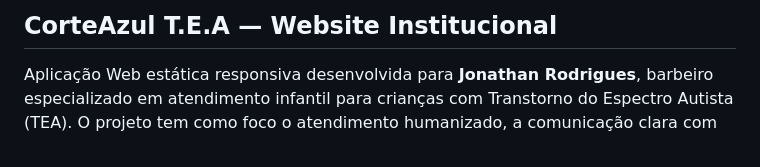
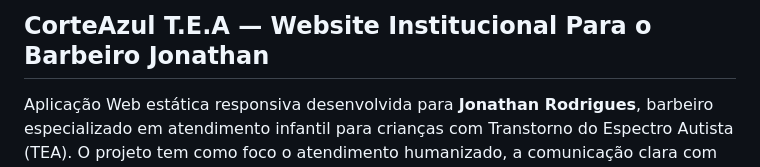
Before and after one commit to NatanLuz/ProjetoCorteAzulTea, a Markdown page: readme.MD, the part around the change. Rendered like a GitHub page.

Commit message:
Melhorando o readme do projeto

```diff
--- a/readme.MD
+++ b/readme.MD
@@ -1,4 +1,4 @@
-## CorteAzul T.E.A — Website Institucional
+## CorteAzul T.E.A — Website Institucional Para o Barbeiro Jonathan
 
 
 Aplicação Web estática responsiva desenvolvida para **Jonathan Rodrigues**, barbeiro especializado em atendimento infantil para crianças com Transtorno do Espectro Autista (TEA). O projeto tem como foco o atendimento humanizado, a comunicação clara com as famílias e a otimização do fluxo de agendamentos.
```
